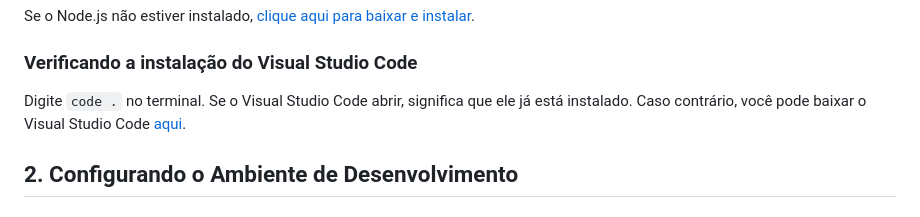
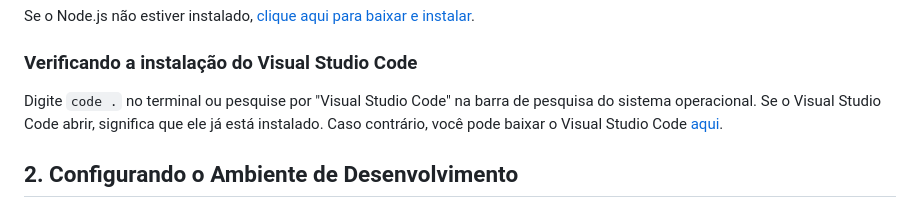
Before and after one commit to YanWeberFrancelino/2024-IA22-2TRI, a Markdown page: README.md, the part around one of its changes. Drawn GitHub-style.

```diff
--- a/README.md
+++ b/README.md
@@ -32,7 +34,7 @@ Se o Node.js não estiver instalado, [clique aqui para baixar e instalar](https:
 
 ### Verificando a instalação do Visual Studio Code
 
-Digite `code .` no terminal. Se o Visual Studio Code abrir, significa que ele já está instalado. Caso contrário, você pode baixar o Visual Studio Code [aqui](https://code.visualstudio.com/).
+Digite `code .` no terminal ou pesquise por "Visual Studio Code" na barra de pesquisa do sistema operacional. Se o Visual Studio Code abrir, significa que ele já está instalado. Caso contrário, você pode baixar o Visual Studio Code [aqui](https://code.visualstudio.com/).
 
 ## 2. Configurando o Ambiente de Desenvolvimento
 
```
Also changed, not shown: other parts of README.md (+8 -4 lines).
